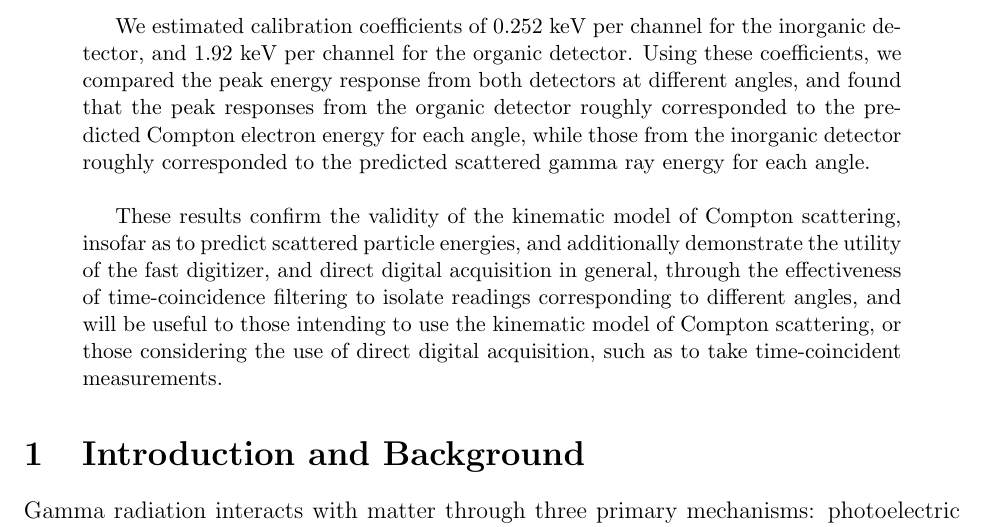
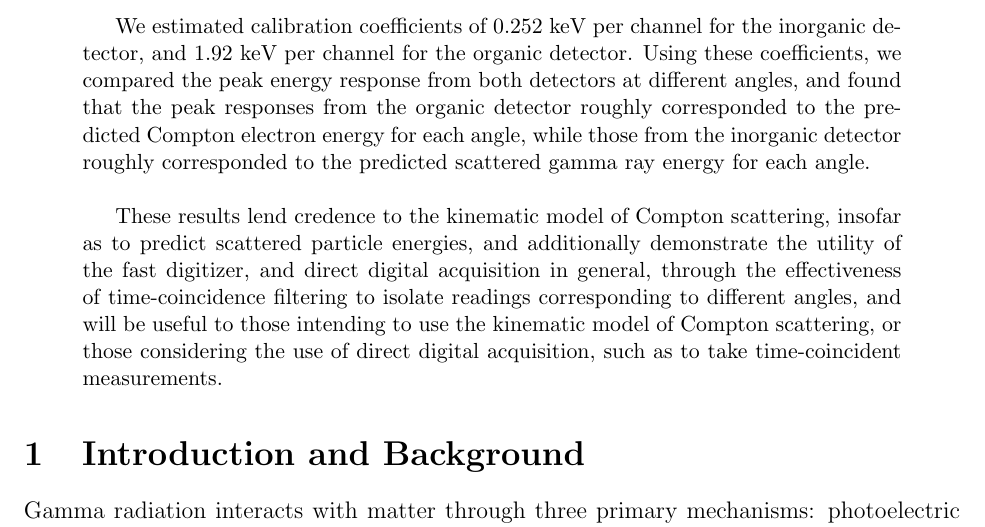
Before and after one commit to osanstrong/451-report5, a LaTeX paper (main.tex): part of page 3 of 16, cut so that both start at the same text. Compiled offline with pdfLaTeX.

Commit message:
softened conclusion language slightly

```diff
--- a/main.tex
+++ b/main.tex
@@ -60,7 +60,7 @@
     We estimated calibration coefficients of 0.252~keV per channel for the inorganic detector, and 1.92~keV per channel for the organic detector.
     Using these coefficients, we compared the peak energy response from both detectors at different angles, and found that the peak responses from the organic detector roughly corresponded to the predicted Compton electron energy for each angle, while those from the inorganic detector roughly corresponded to the predicted scattered gamma ray energy for each angle.\\
 
-    These results confirm the validity of the kinematic model of Compton scattering, insofar as to predict scattered particle energies, and additionally demonstrate the utility of the fast digitizer, and direct digital acquisition in general, through the effectiveness of time-coincidence filtering to isolate readings corresponding to different angles, and will be useful to those intending to use the kinematic model of Compton scattering, or those considering the use of direct digital acquisition, such as to take time-coincident measurements.
+    These results lend credence to the kinematic model of Compton scattering, insofar as to predict scattered particle energies, and additionally demonstrate the utility of the fast digitizer, and direct digital acquisition in general, through the effectiveness of time-coincidence filtering to isolate readings corresponding to different angles, and will be useful to those intending to use the kinematic model of Compton scattering, or those considering the use of direct digital acquisition, such as to take time-coincident measurements.
 
 \end{abstract}
 
```
